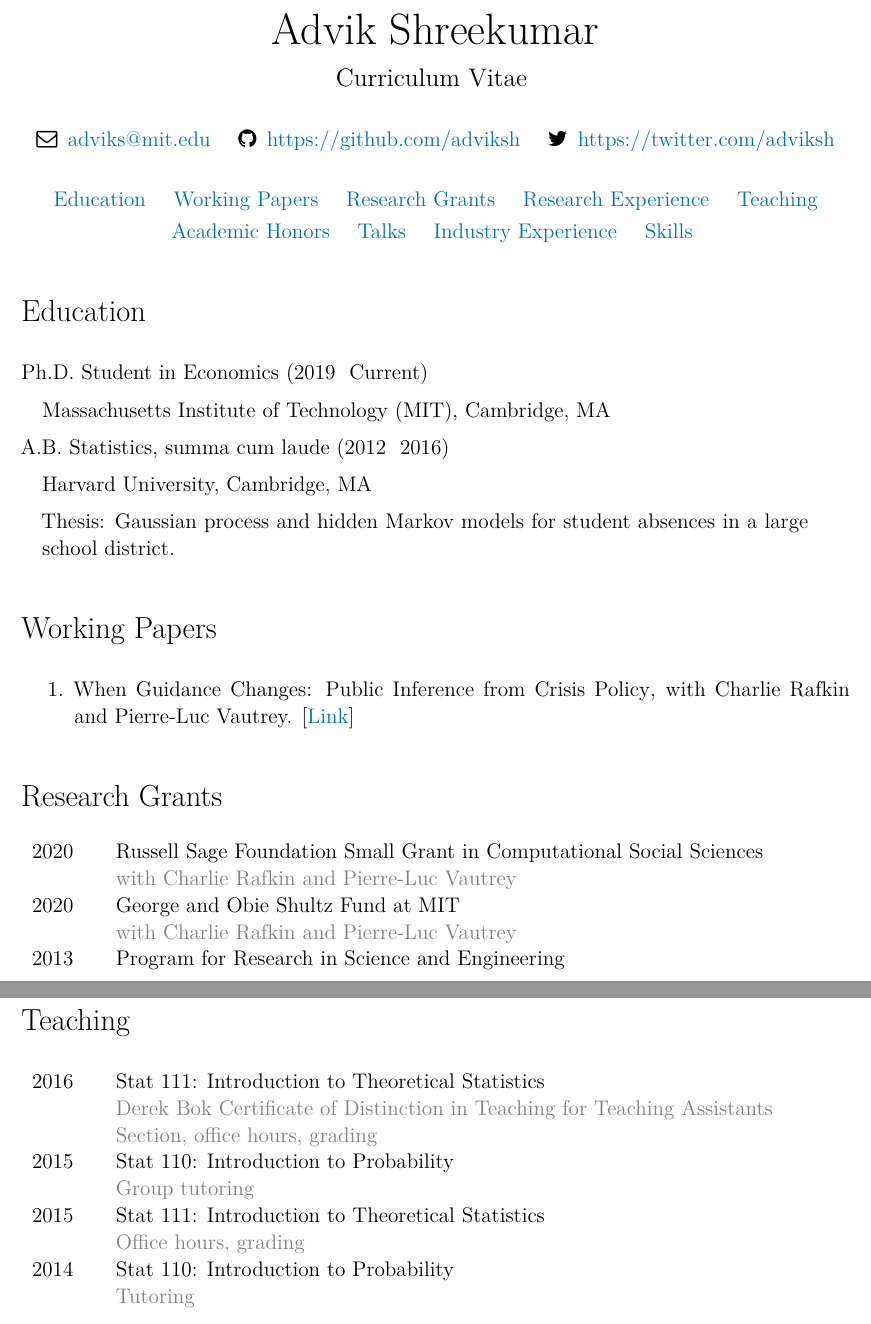
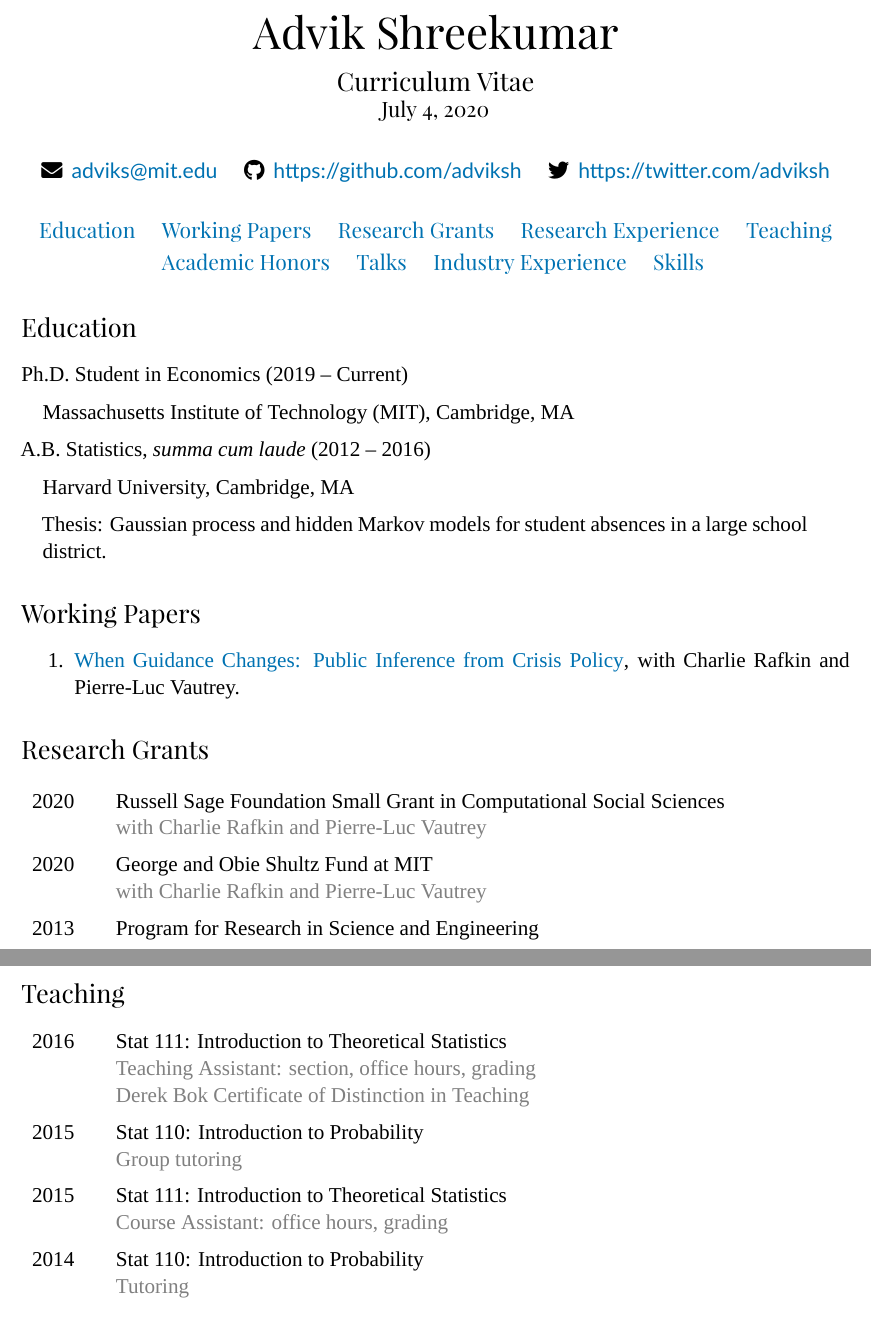
Before and after one commit to adviksh/resume-cv, a LaTeX CV (cv/cv.tex, which reads cv/preamble.sty): two parts of pages 1 and 2 of 3, joined at a grey line, cut so that both start at the same text. Compiled offline with XeLaTeX; a missing font is replaced by an installed copy or a similar font.

Commit message:
formatting

```diff
--- a/cv/cv.tex
+++ b/cv/cv.tex
@@ -5,23 +5,30 @@
 \begin{document}
 
 \begin{center}
-{
+{ \sectionfont
   { \huge Advik Shreekumar } \\
   \vspace{0.3cm}
-  { \large Curriculum Vitae }
+  { \large Curriculum Vitae } \\
+  \today
 }
 \end{center}
 
 % Contact
 \begin{center}
-\faEnvelopeO \, \href{mailto:adviks@mit.edu}{adviks@mit.edu} \quad
-\faGithub    \, \href{https://github.com/adviksh}{https://github.com/adviksh} \quad
-\faTwitter   \, \href{https://twitter.com/AdvikSh}{https://twitter.com/adviksh}
+{
+  \latofont
+  \faEnvelope \, \href{mailto:adviks@mit.edu}{adviks@mit.edu}
+  \quad
+  \faGithub   \, \href{https://github.com/adviksh}{https://github.com/adviksh}
+  \quad
+  \faTwitter  \, \href{https://twitter.com/AdvikSh}{https://twitter.com/adviksh}
+}
 \end{center}
 
 % Table of Contents
 \begin{center}
 {
+  \sectionfont
   \hyperref[sec:education]{Education} \quad
   \hyperref[sec:working_papers]{Working Papers} \quad
   \hyperref[sec:research_grants]{Research Grants} \quad
@@ -54,7 +61,7 @@
 \section*{Working Papers}
 \label{sec:working_papers}
 \begin{enumerate}[label=\arabic*.]
-\item \textbf{When Guidance Changes: Public Inference from Crisis Policy}, with Charlie Rafkin and Pierre-Luc Vautrey. [\href{https://www.dropbox.com/work/Public%20COVID?preview=rsv_covid_changing.pdf}{Link}]
+\item \href{https://www.dropbox.com/work/Public%20COVID?preview=rsv_covid_changing.pdf}{{When Guidance Changes: Public Inference from Crisis Policy}}, with Charlie Rafkin and Pierre-Luc Vautrey.
 
 % When official public guidance changes, how do people update their beliefs? Using an online experiment with 1,902 US respondents, we study how people make inferences in response to changing government positions in the context of the 2020 coronavirus (COVID) pandemic. We present all participants with the latest official projection about death counts but randomize exposure to information that makes salient whether the government response to COVID was consistent or changing. We find that the changing treatment reduces the magnitude of incentivized belief updates and also reduces self-reported beliefs about the government's credibility. These results are consistent with a simple political economy model in which people are uncertain about the severity of the crisis and the quality of the government's information. Our work has applications to changing official guidance outside crises, e.g. in the context of public-health information about diet or cancer screening.
 
@@ -65,8 +72,10 @@
 \begin{tabular}{p{\datecolumn} l}
 2020 & Russell Sage Foundation Small Grant in Computational Social Sciences \\
      & \textcolor{gray}{with Charlie Rafkin and Pierre-Luc Vautrey} \\
+\shortrow
 2020 & George and Obie Shultz Fund at MIT \\
      & \textcolor{gray}{with Charlie Rafkin and Pierre-Luc Vautrey} \\
+\shortrow
 2013 & Program for Research in Science and Engineering
 \end{tabular}
 
@@ -87,14 +99,17 @@
 \label{sec:teaching}
 \begin{tabular}{p{\datecolumn} l}
 2016 & Stat 111: Introduction to Theoretical Statistics \\
-     & \textcolor{gray}{Derek Bok Certificate of Distinction in Teaching for Teaching Assistants} \\
-     & \textcolor{gray}{Section, office hours, grading} \\
+     & \textcolor{gray}{Teaching Assistant: section, office hours, grading} \\
+     & \textcolor{gray}{Derek Bok Certificate of Distinction in Teaching} \\
+\shortrow
 2015 & Stat 110: Introduction to Probability \\
      & \textcolor{gray}{Group tutoring} \\
+\shortrow
 2015 & Stat 111: Introduction to Theoretical Statistics \\
-     & \textcolor{gray}{Office hours, grading} \\
+     & \textcolor{gray}{Course Assistant: office hours, grading} \\
+\shortrow
 2014 & Stat 110: Introduction to Probability \\
-     & \textcolor{gray}{Tutoring} \\
+     & \textcolor{gray}{Tutoring}
 \end{tabular}
 
 \section*{Academic Honors}
--- a/cv/preamble.sty
+++ b/cv/preamble.sty
@@ -40,7 +40,8 @@
 % Indentation
 \usepackage{scrextend}
 % Icons
-\usepackage{fontawesome}
+\usepackage{fontspec}
+\usepackage{fontawesome5}
 
 % General Prettiness
 \usepackage{microtype}
@@ -95,3 +107,5 @@
 
 \newlength{\spancolumn}
 \setlength{\spancolumn}{1.9cm}
+
+\newcommand{\shortrow}{& \\[-1.75ex]}
```
Also changed, not shown: Makefile, cv/cv.pdf, cv/cv.tex (9 more changed lines), cv/preamble.sty (15 more changed lines).
